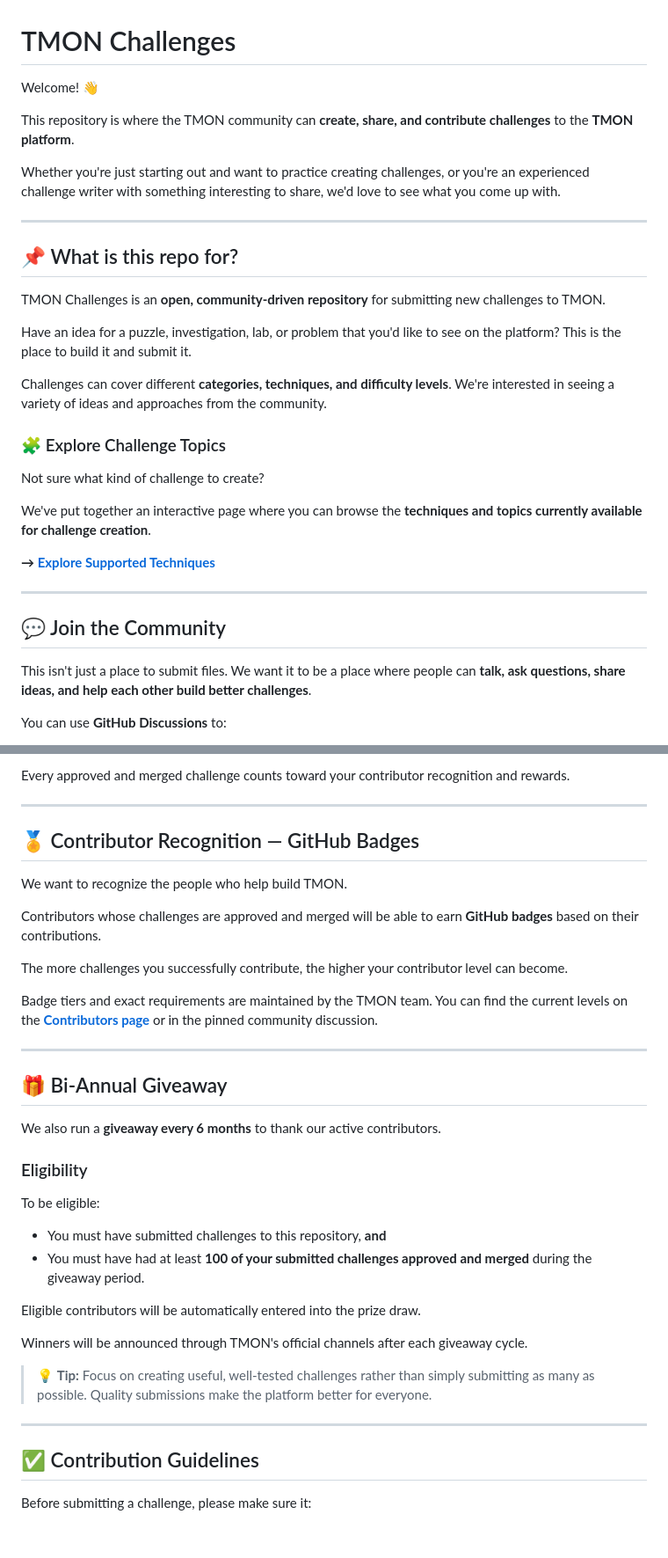
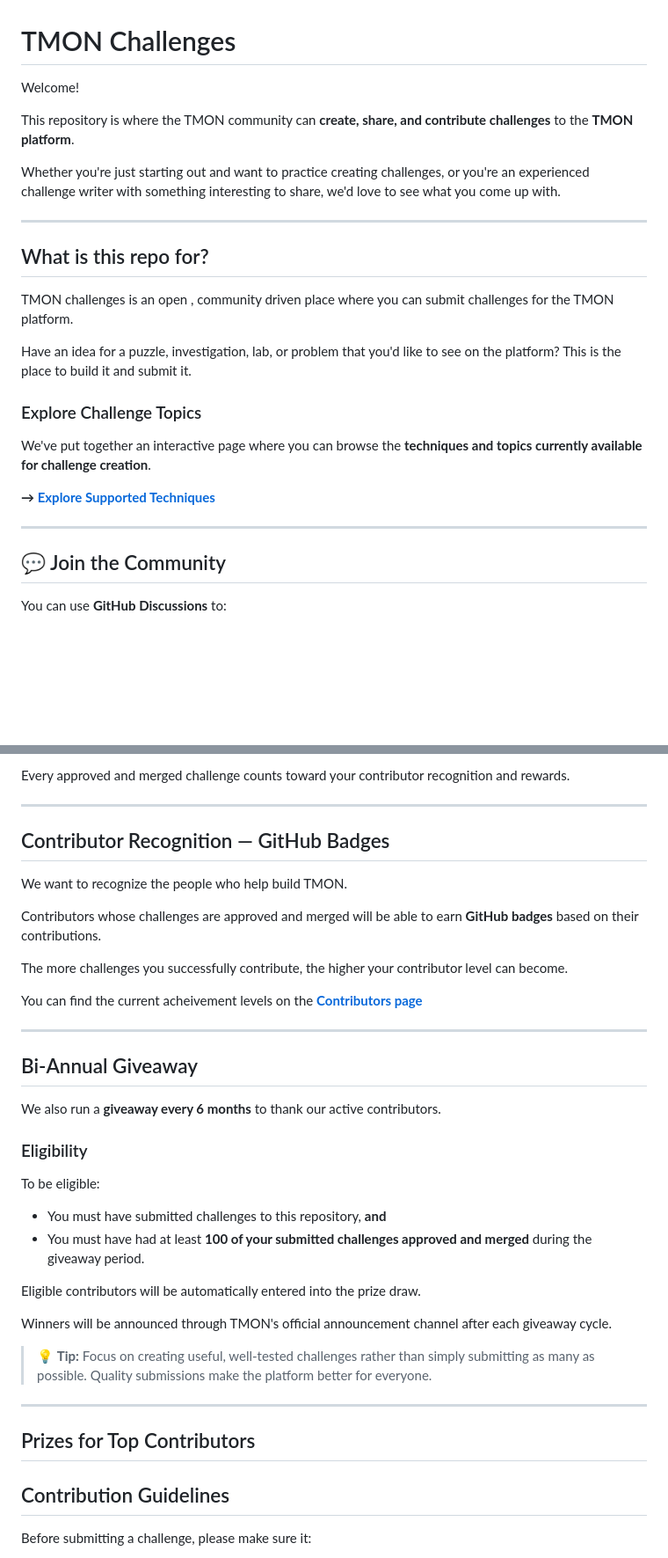
Before and after one commit to Musf3rahAhm3d/Testing-web, a Markdown page: README.md, 2 parts joined by grey strips. Shown at 88% size. GitHub-like rendering; blank space fills up the shorter version.

```diff
--- a/README.md
+++ b/README.md
@@ -1,6 +1,6 @@
 # TMON Challenges
 
-Welcome! 👋
+Welcome!
 
 This repository is where the TMON community can **create, share, and contribute challenges** to the **TMON platform**.
 
@@ -8,17 +8,12 @@ Whether you're just starting out and want to practice creating challenges, or yo
 
 ---
 
-## 📌 What is this repo for?
-
-TMON Challenges is an **open, community-driven repository** for submitting new challenges to TMON.
+##  What is this repo for?
+TMON challenges is an open , community driven place where you can submit challenges for the TMON platform.
 
 Have an idea for a puzzle, investigation, lab, or problem that you'd like to see on the platform? This is the place to build it and submit it.
 
-Challenges can cover different **categories, techniques, and difficulty levels**. We're interested in seeing a variety of ideas and approaches from the community.
-
-### 🧩 Explore Challenge Topics
-
-Not sure what kind of challenge to create?
+### Explore Challenge Topics
 
 We've put together an interactive page where you can browse the **techniques and topics currently available for challenge creation**.
 
@@ -27,9 +22,6 @@ We've put together an interactive page where you can browse the **techniques and
 ---
 
 ## 💬 Join the Community
-
-This isn't just a place to submit files. We want it to be a place where people can **talk, ask questions, share ideas, and help each other build better challenges**.
-
 You can use **GitHub Discussions** to:
 
 * ❓ Ask questions about creating challenges
@@ -62,7 +54,7 @@ Every approved and merged challenge counts toward your contributor recognition a
 
 ---
 
-## 🏅 Contributor Recognition — GitHub Badges
+##  Contributor Recognition — GitHub Badges
 
 We want to recognize the people who help build TMON.
 
@@ -70,11 +62,11 @@ Contributors whose challenges are approved and merged will be able to earn **Git
 
 The more challenges you successfully contribute, the higher your contributor level can become.
 
-Badge tiers and exact requirements are maintained by the TMON team. You can find the current levels on the **[Contributors page](CONTRIBUTORS-LINK)** or in the pinned community discussion.
+You can find the current acheivement levels on the **[Contributors page](CONTRIBUTORS-LINK)**
 
 ---
 
-## 🎁 Bi-Annual Giveaway
+## Bi-Annual Giveaway
 
 We also run a **giveaway every 6 months** to thank our active contributors.
 
@@ -87,13 +79,15 @@ To be eligible:
 
 Eligible contributors will be automatically entered into the prize draw.
 
-Winners will be announced through TMON's official channels after each giveaway cycle.
+Winners will be announced through TMON's official announcement channel after each giveaway cycle.
 
 > 💡 **Tip:** Focus on creating useful, well-tested challenges rather than simply submitting as many as possible. Quality submissions make the platform better for everyone.
 
 ---
+## Prizes for Top Contributors
 
-## ✅ Contribution Guidelines
+
+##  Contribution Guidelines
 
 Before submitting a challenge, please make sure it:
 
```
Also changed, not shown: other parts of README.md (+4 -4 lines).
